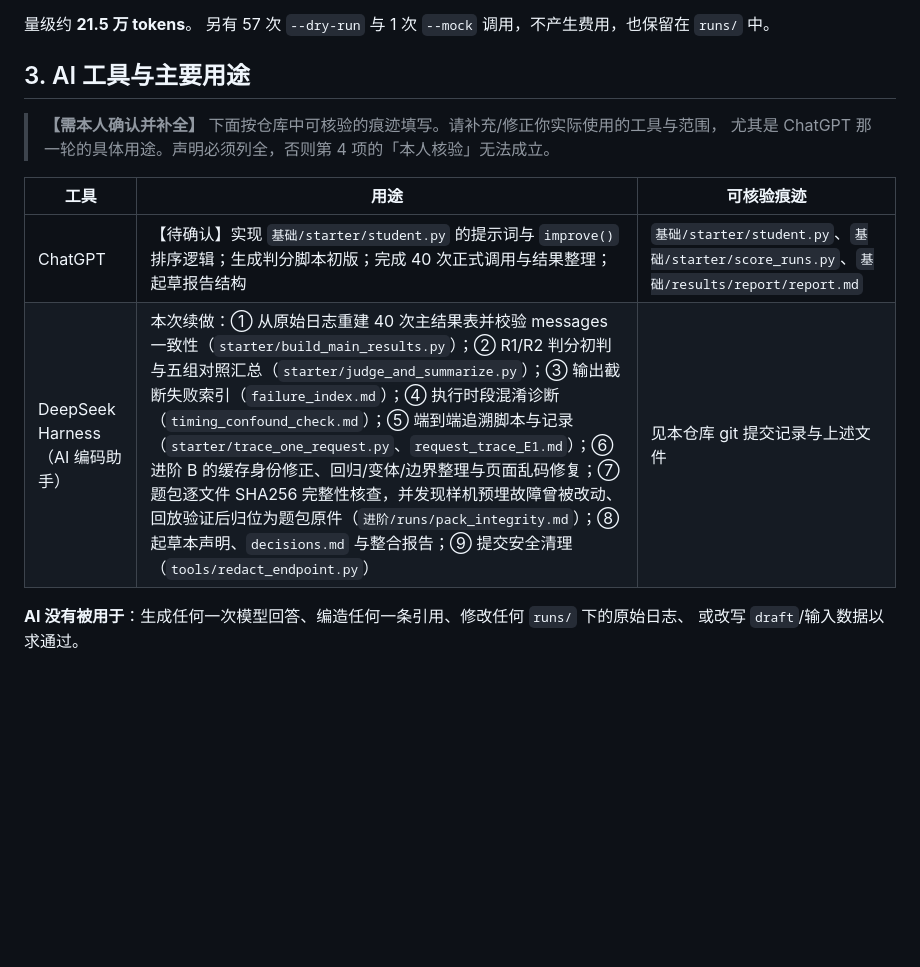
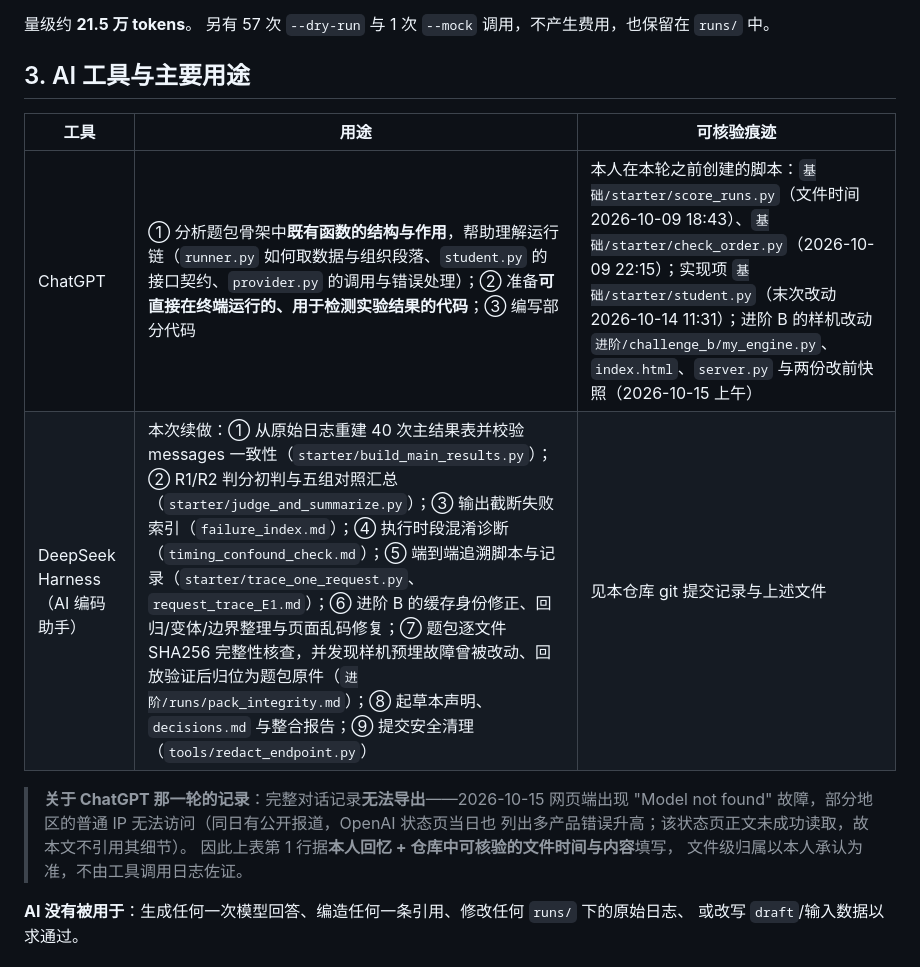
Before and after one commit to MXSUN869/antlab-agent-tasks, a Markdown page: declaration.md, the part around the change. GitHub-like rendering; blank space fills up the shorter version.

```diff
--- a/declaration.md
+++ b/declaration.md
@@ -34,13 +34,16 @@
 
 ## 3. AI 工具与主要用途
 
-> **【需本人确认并补全】** 下面按仓库中可核验的痕迹填写。请补充/修正你实际使用的工具与范围，
-> 尤其是 ChatGPT 那一轮的具体用途。声明必须列全，否则第 4 项的「本人核验」无法成立。
-
 | 工具 | 用途 | 可核验痕迹 |
 |---|---|---|
-| ChatGPT | 【待确认】实现 `基础/starter/student.py` 的提示词与 `improve()` 排序逻辑；生成判分脚本初版；完成 40 次正式调用与结果整理；起草报告结构 | `基础/starter/student.py`、`基础/starter/score_runs.py`、`基础/results/report/report.md` |
+| ChatGPT | ① 分析题包骨架中**既有函数的结构与作用**，帮助理解运行链（`runner.py` 如何取数据与组织段落、`student.py` 的接口契约、`provider.py` 的调用与错误处理）；② 准备**可直接在终端运行的、用于检测实验结果的代码**；③ 编写部分代码 | 本人在本轮之前创建的脚本：`基础/starter/score_runs.py`（文件时间 2026-10-09 18:43）、`基础/starter/check_order.py`（2026-10-09 22:15）；实现项 `基础/starter/student.py`（末次改动 2026-10-14 11:31）；进阶 B 的样机改动 `进阶/challenge_b/my_engine.py`、`index.html`、`server.py` 与两份改前快照（2026-10-15 上午） |
 | DeepSeek Harness（AI 编码助手） | 本次续做：① 从原始日志重建 40 次主结果表并校验 messages 一致性（`starter/build_main_results.py`）；② R1/R2 判分初判与五组对照汇总（`starter/judge_and_summarize.py`）；③ 输出截断失败索引（`failure_index.md`）；④ 执行时段混淆诊断（`timing_confound_check.md`）；⑤ 端到端追溯脚本与记录（`starter/trace_one_request.py`、`request_trace_E1.md`）；⑥ 进阶 B 的缓存身份修正、回归/变体/边界整理与页面乱码修复；⑦ 题包逐文件 SHA256 完整性核查，并发现样机预埋故障曾被改动、回放验证后归位为题包原件（`进阶/runs/pack_integrity.md`）；⑧ 起草本声明、`decisions.md` 与整合报告；⑨ 提交安全清理（`tools/redact_endpoint.py`） | 见本仓库 git 提交记录与上述文件 |
+
+> **关于 ChatGPT 那一轮的记录**：完整对话记录**无法导出**——2026-10-15 网页端出现
+> "Model not found" 故障，部分地区的普通 IP 无法访问（同日有公开报道，OpenAI 状态页当日也
+> 列出多产品错误升高；该状态页正文未成功读取，故本文不引用其细节）。
+> 因此上表第 1 行据**本人回忆 + 仓库中可核验的文件时间与内容**填写，
+> 文件级归属以本人承认为准，不由工具调用日志佐证。
 
 **AI 没有被用于**：生成任何一次模型回答、编造任何一条引用、修改任何 `runs/` 下的原始日志、
 或改写 `draft`/输入数据以求通过。
```
Also changed, not shown: decisions.md (+12 -9 lines), 提交前核对清单.md (+16 -9 lines).
